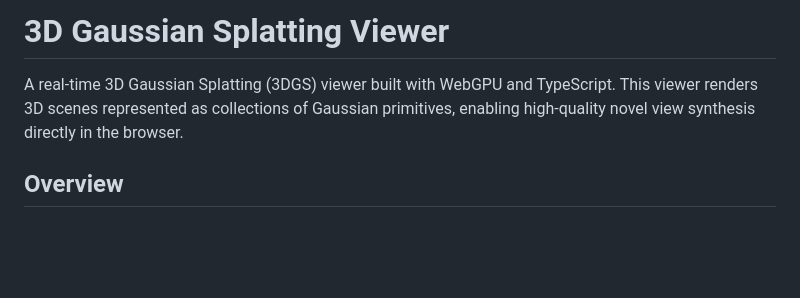
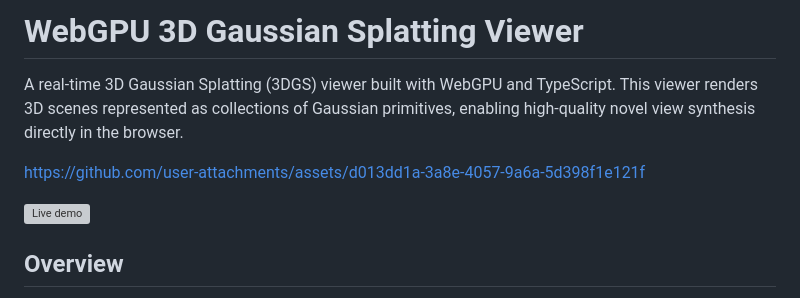
Before and after one commit to jeantimex/splat, a Markdown page: README.md, the part around the change. Rendered like a GitHub page; blank space fills up the shorter version; grey boxes are pictures that could not be loaded.

Commit message:
Revise README for project title and demo links
Update project title and add demo links in README.

```diff
--- a/README.md
+++ b/README.md
@@ -1,6 +1,10 @@
-# 3D Gaussian Splatting Viewer
+# WebGPU 3D Gaussian Splatting Viewer
 
 A real-time 3D Gaussian Splatting (3DGS) viewer built with WebGPU and TypeScript. This viewer renders 3D scenes represented as collections of Gaussian primitives, enabling high-quality novel view synthesis directly in the browser.
+
+https://github.com/user-attachments/assets/d013dd1a-3a8e-4057-9a6a-5d398f1e121f
+
+![Live demo](https://jeantimex.github.io/splat/)
 
 ## Overview
 
```
